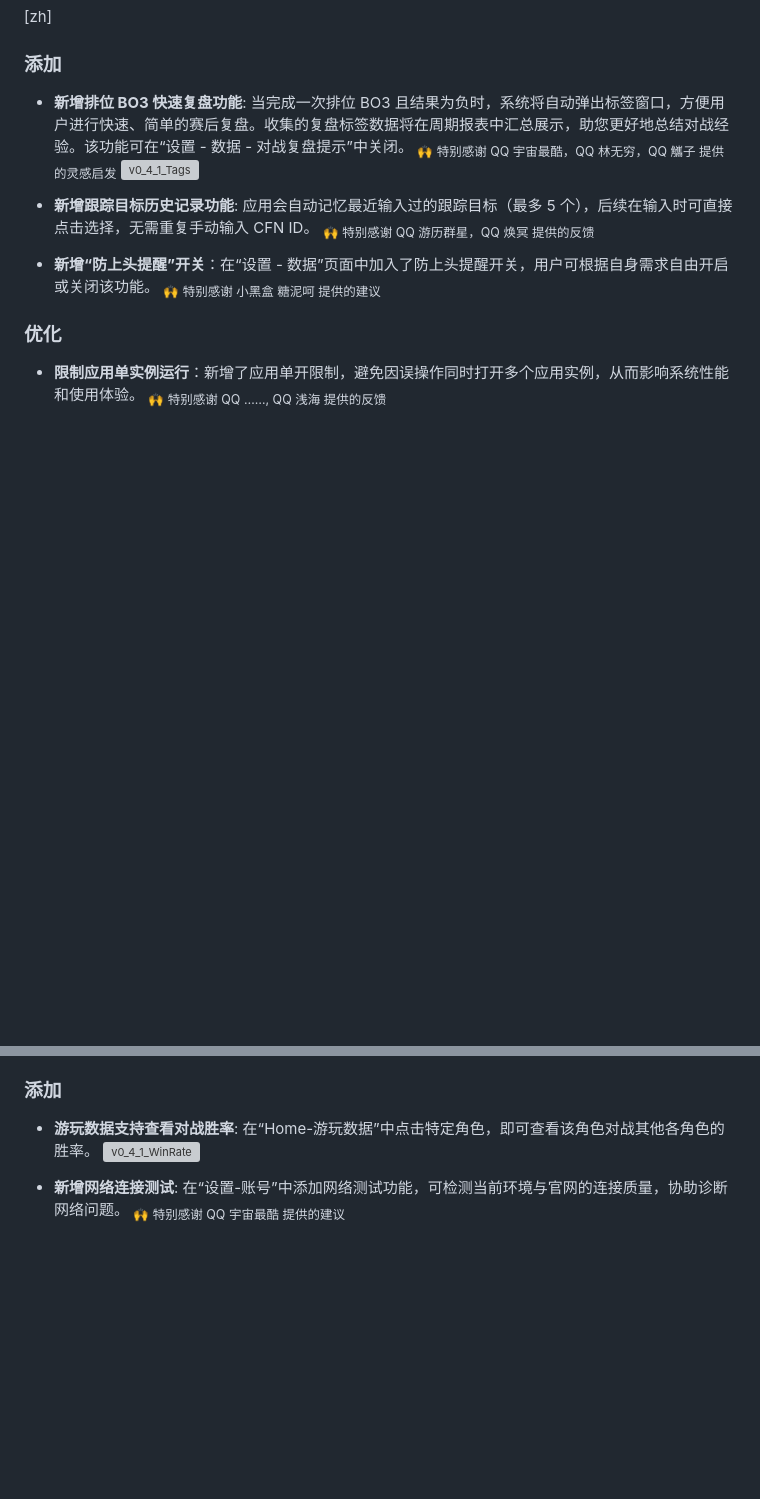
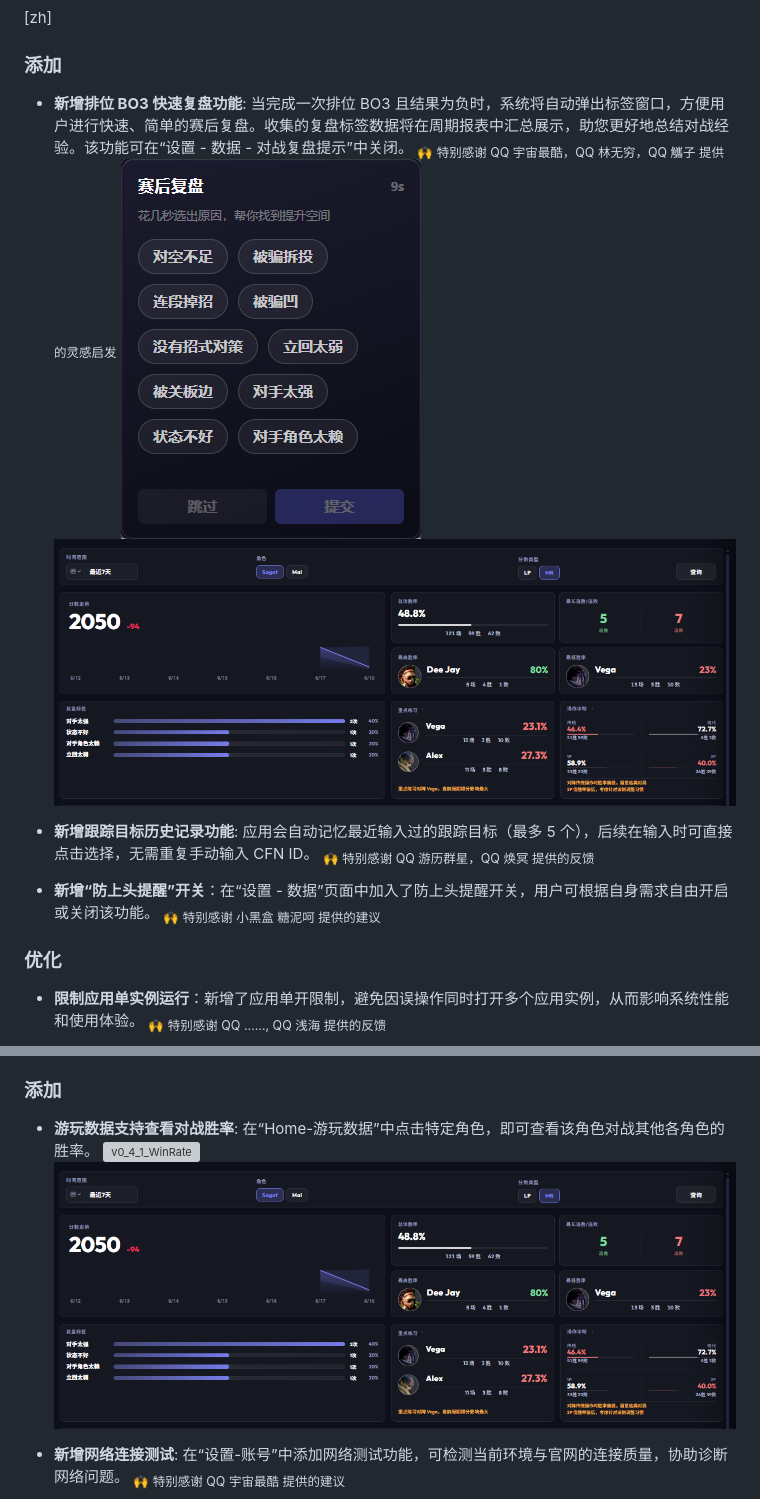
Before and after one commit to RengarLee/sf6_scouter, a Markdown page: CHANGELOG.md, 2 parts joined by grey strips. Drawn GitHub-style; pictures changed too: images/v0_4_2_Tags.png (added), images/v0_4_2_Tags_Show.png (added); blank space fills up the shorter version; grey boxes are pictures that could not be loaded.

```diff
--- a/CHANGELOG.md
+++ b/CHANGELOG.md
@@ -11,7 +11,7 @@ and this project adheres to [Semantic Versioning](https://semver.org/spec/v2.0.0
 - **新增排位 BO3 快速复盘功能**: 当完成一次排位 BO3 且结果为负时，系统将自动弹出标签窗口，方便用户进行快速、简单的赛后复盘。收集的复盘标签数据将在周期报表中汇总展示，助您更好地总结对战经验。该功能可在“设置 - 数据 - 对战复盘提示”中关闭。
   <sub>🙌 特别感谢 QQ 宇宙最酷，QQ 林无穷，QQ 觿子 提供的灵感启发</sub>
   ![v0_4_1_Tags](https://raw.githubusercontent.com/RengarLee/sf6_scouter/main/images/v0_4_2_Tags.png)
-
+  ![v0_4_1_Tags](https://raw.githubusercontent.com/RengarLee/sf6_scouter/main/images/v0_4_2_Tags_Show.png)
 - **新增跟踪目标历史记录功能**: 应用会自动记忆最近输入过的跟踪目标（最多 5 个），后续在输入时可直接点击选择，无需重复手动输入 CFN ID。
   <sub>🙌 特别感谢 QQ 游历群星，QQ 焕冥 提供的反馈</sub>
 
@@ -87,7 +87,7 @@ and this project adheres to [Semantic Versioning](https://semver.org/spec/v2.0.0
 
 - **游玩数据支持查看对战胜率**: 在“Home-游玩数据”中点击特定角色，即可查看该角色对战其他各角色的胜率。
   ![v0_4_1_WinRate](https://raw.githubusercontent.com/RengarLee/sf6_scouter/main/images/v0_4_1_WinRate.gif)
-
+  ![v0_4_1_Tags](https://raw.githubusercontent.com/RengarLee/sf6_scouter/main/images/v0_4_2_Tags_Show.png)
 - **新增网络连接测试**: 在“设置-账号”中添加网络测试功能，可检测当前环境与官网的连接质量，协助诊断网络问题。
   <sub>🙌 特别感谢 QQ 宇宙最酷 提供的建议</sub>
 
```
Also changed, not shown: other parts of CHANGELOG.md (+2 -2 lines).
